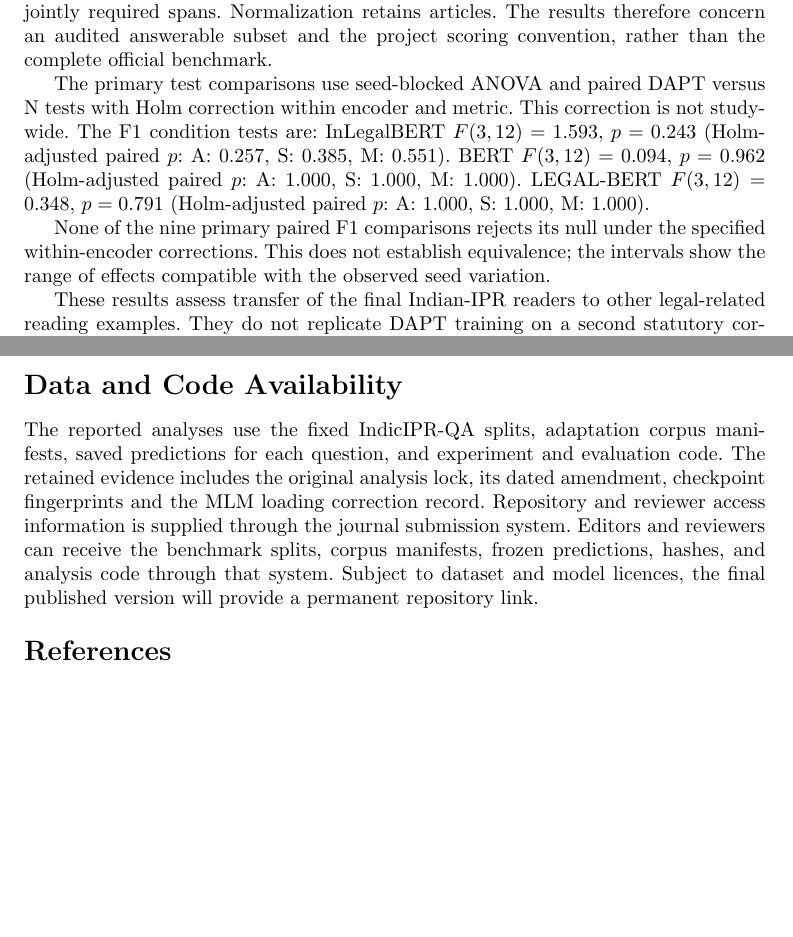
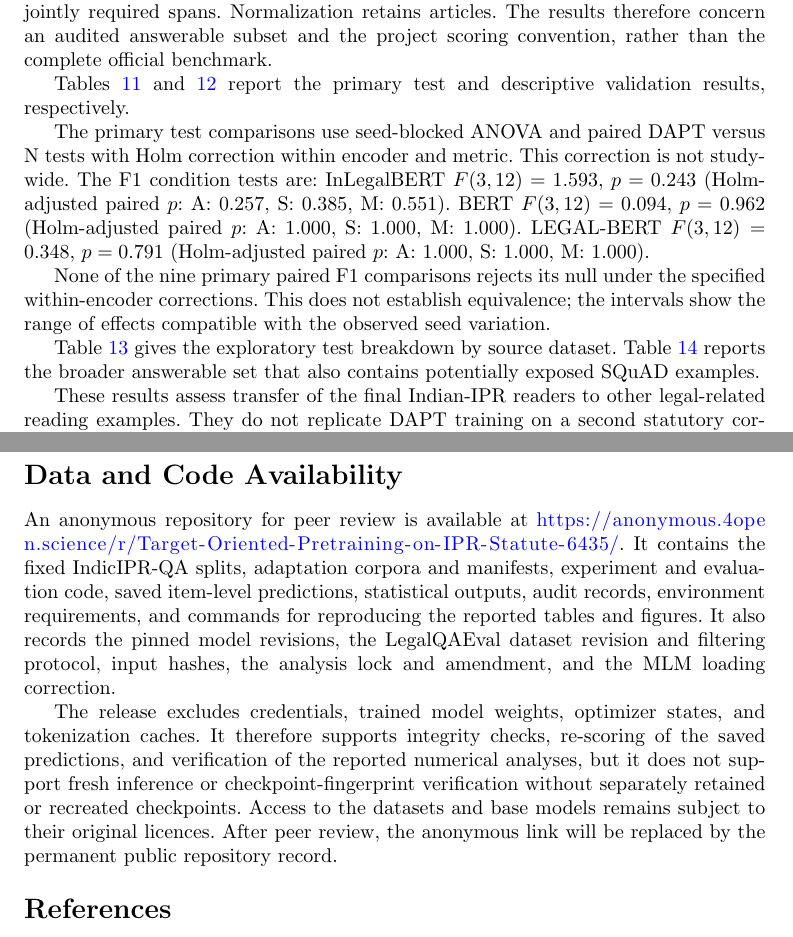
Before and after one commit to niloycste/Target-Oriented-Pretraining-on-IPR-Statute, a LaTeX paper (papers/target_pretraining/target-pretraining.tex): two parts of pages 19 and 33 of 37, joined at a grey line, cut so that both start at the same text, the shorter picture padded with empty space. Compiled offline with pdfLaTeX.

Commit message:
Anonymize reviewer materials and finalize manuscript access

```diff
--- a/papers/target_pretraining/target-pretraining.tex
+++ b/papers/target_pretraining/target-pretraining.tex
@@ -1037,6 +1040,9 @@ treating them as accepted alternatives rather than jointly required
 spans. Normalization retains articles. The results therefore concern
 an audited answerable subset and the project scoring convention,
 rather than the complete official benchmark.
+
+Tables~\ref{tab:legalqaeval_test} and~\ref{tab:legalqaeval_val} report the
+primary test and descriptive validation results, respectively.
 
 \begin{table}[!htbp]
 \caption{External transfer: primary LegalQAEval test subset (329 questions).
@@ -1109,6 +1115,10 @@ None of the nine primary paired F1 comparisons rejects its null
 under the specified within-encoder corrections. This does not
 establish equivalence; the intervals show the range of effects
 compatible with the observed seed variation.
+
+Table~\ref{tab:legalqaeval_sources} gives the exploratory test breakdown by
+source dataset. Table~\ref{tab:legalqaeval_all_answerable} reports the broader
+answerable set that also contains potentially exposed SQuAD examples.
 
 \begin{table}[!htbp]
 \caption{Exploratory external test F1 means by source after overlap exclusions.
@@ -1821,17 +1833,26 @@ Synthetic DAPT (I') & 1.0273 & 2.79 & 75.1\% \\
 \end{table}
 
 \FloatBarrier
+\begin{samepage}
 \section*{Data and Code Availability}
 
-The reported analyses use the fixed IndicIPR-QA splits, adaptation corpus
-manifests, saved predictions for each question, and experiment and evaluation code.
-The retained evidence includes the original analysis lock, its dated amendment,
-checkpoint fingerprints and the MLM loading correction record.
-Repository and reviewer access information is supplied through the journal
-submission system. Editors and reviewers can receive the benchmark splits,
-corpus manifests, frozen predictions, hashes, and analysis code through that
-system. Subject to dataset and model licences, the final published version will
-provide a permanent repository link.
+An anonymous repository for peer review is available at
+\url{https://anonymous.4open.science/r/Target-Oriented-Pretraining-on-IPR-Statute-6435/}.
+It contains the fixed IndicIPR-QA splits, adaptation corpora and manifests,
+experiment and evaluation code, saved item-level predictions, statistical
+outputs, audit records, environment requirements, and commands for reproducing
+the reported tables and figures. It also records the pinned model revisions,
+the LegalQAEval dataset revision and filtering protocol, input hashes, the
+analysis lock and amendment, and the MLM loading correction.
+
+The release excludes credentials, trained model weights, optimizer states, and
+tokenization caches. It therefore supports integrity checks, re-scoring of the
+saved predictions, and verification of the reported numerical analyses, but it
+does not support fresh inference or checkpoint-fingerprint verification without
+separately retained or recreated checkpoints. Access to the datasets and base
+models remains subject to their original licences. After peer review, the
+anonymous link will be replaced by the permanent public repository record.
+\end{samepage}
 
 % AUTHOR ACTION: confirm funding, competing interests, author contributions,
 % and applicable ethics statements in the journal submission interface.
```
Also changed, not shown: README.md, papers/target_pretraining/target-pretraining.pdf, papers/target_pretraining/target-pretraining.tex (13 more changed lines).
